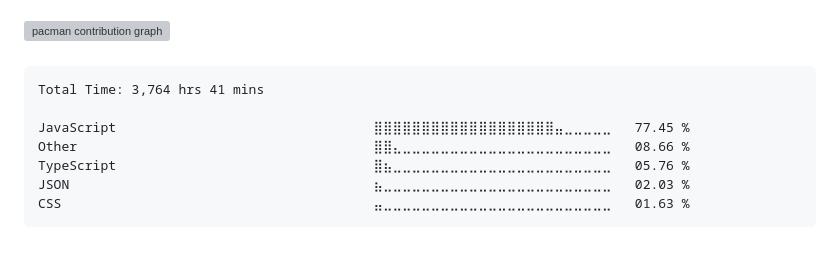
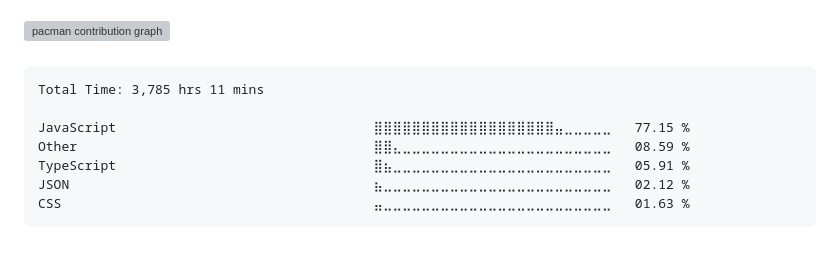
Before and after one commit to surajkuushwaha/surajkuushwaha, a Markdown page: README.md, the part around the change. Rendered like a GitHub page; grey boxes are pictures that could not be loaded.

Commit message:
Updated waka-readme graph with new metrics

````diff
--- a/README.md
+++ b/README.md
@@ -77,12 +77,12 @@
 <!--START_SECTION:waka-->
 
 ```txt
-Total Time: 3,764 hrs 41 mins
+Total Time: 3,785 hrs 11 mins
 
-JavaScript                                 ⣿⣿⣿⣿⣿⣿⣿⣿⣿⣿⣿⣿⣿⣿⣿⣿⣿⣿⣿⣤⣀⣀⣀⣀⣀   77.45 %
-Other                                      ⣿⣿⣄⣀⣀⣀⣀⣀⣀⣀⣀⣀⣀⣀⣀⣀⣀⣀⣀⣀⣀⣀⣀⣀⣀   08.66 %
-TypeScript                                 ⣿⣦⣀⣀⣀⣀⣀⣀⣀⣀⣀⣀⣀⣀⣀⣀⣀⣀⣀⣀⣀⣀⣀⣀⣀   05.76 %
-JSON                                       ⣦⣀⣀⣀⣀⣀⣀⣀⣀⣀⣀⣀⣀⣀⣀⣀⣀⣀⣀⣀⣀⣀⣀⣀⣀   02.03 %
+JavaScript                                 ⣿⣿⣿⣿⣿⣿⣿⣿⣿⣿⣿⣿⣿⣿⣿⣿⣿⣿⣿⣤⣀⣀⣀⣀⣀   77.15 %
+Other                                      ⣿⣿⣄⣀⣀⣀⣀⣀⣀⣀⣀⣀⣀⣀⣀⣀⣀⣀⣀⣀⣀⣀⣀⣀⣀   08.59 %
+TypeScript                                 ⣿⣦⣀⣀⣀⣀⣀⣀⣀⣀⣀⣀⣀⣀⣀⣀⣀⣀⣀⣀⣀⣀⣀⣀⣀   05.91 %
+JSON                                       ⣦⣀⣀⣀⣀⣀⣀⣀⣀⣀⣀⣀⣀⣀⣀⣀⣀⣀⣀⣀⣀⣀⣀⣀⣀   02.12 %
 CSS                                        ⣤⣀⣀⣀⣀⣀⣀⣀⣀⣀⣀⣀⣀⣀⣀⣀⣀⣀⣀⣀⣀⣀⣀⣀⣀   01.63 %
 ```
 
````
